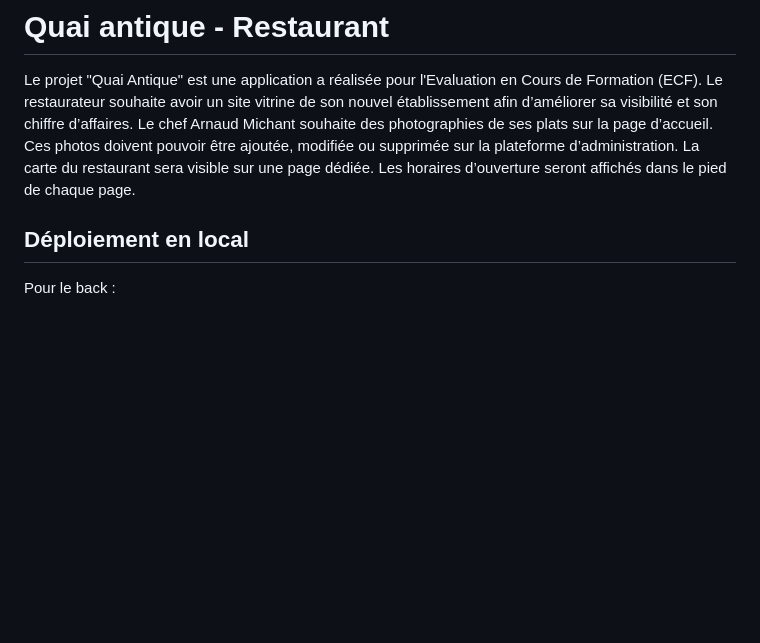
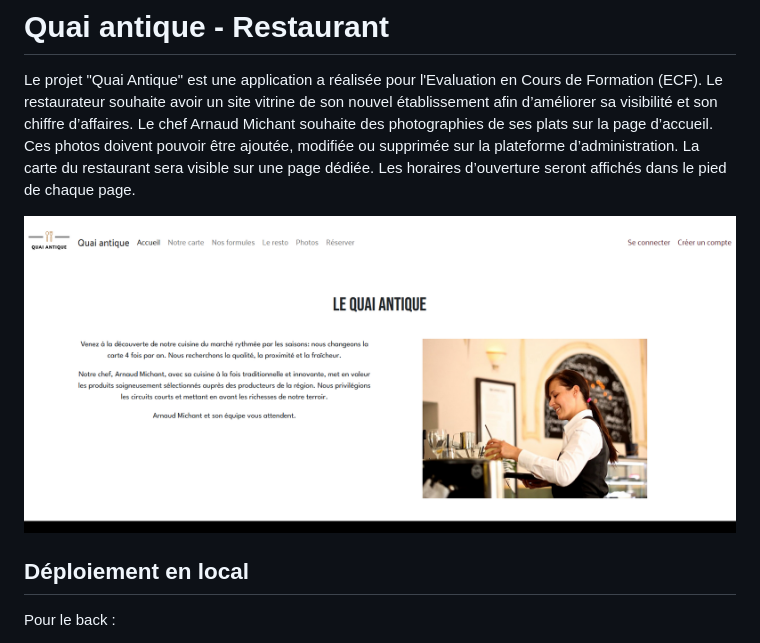
Before and after one commit to Maea-M/quai_antique, a Markdown page: README.md, the part around the change. Drawn GitHub-style; pictures changed too: public/images/quai antique.png (added); blank space fills up the shorter version.

Commit message:
modifi readme md

```diff
--- a/README.md
+++ b/README.md
@@ -2,6 +2,8 @@
 
 Le projet "Quai Antique" est une application a réalisée pour l'Evaluation en Cours de Formation (ECF).
 Le restaurateur souhaite avoir un site vitrine de son nouvel établissement afin d’améliorer sa visibilité et son chiffre d’affaires. Le chef Arnaud Michant souhaite des photographies de ses plats sur la page d’accueil. Ces photos doivent pouvoir être ajoutée, modifiée ou supprimée sur la plateforme d’administration. La carte du restaurant sera visible sur une page dédiée. Les horaires d’ouverture seront affichés dans le pied de chaque page.
+
+![Texte alternatif](/public/images/quai%20antique.png "capture d'ecran")
 
 ## Déploiement en local
 Pour le back :
```
Also changed, not shown: image.png (added).
